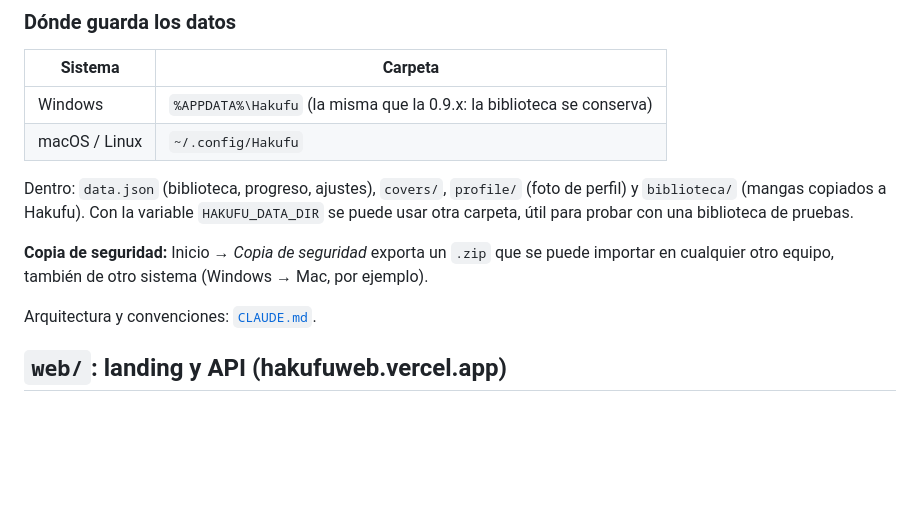
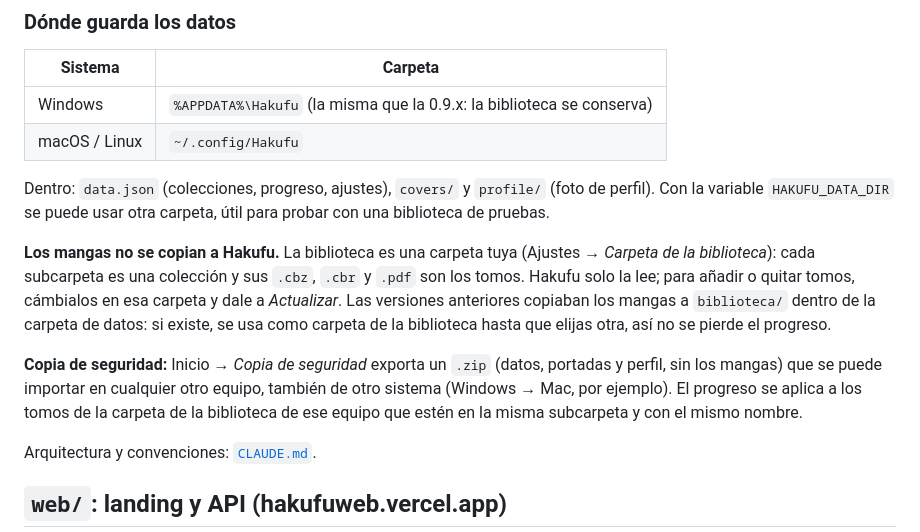
Before and after one commit to dap0ry/Hakufu, a Markdown page: README.md, the part around the change. Drawn GitHub-style; blank space fills up the shorter version.

Commit message:
HMR biblioteca: documentar la carpeta de la biblioteca
Co-Authored-By: Claude Opus 5.5 <noreply@anthropic.com>

```diff
--- a/README.md
+++ b/README.md
@@ -49,9 +49,11 @@ dotnet test tests/Hakufu.Tests        # tests
 | Windows | `%APPDATA%\Hakufu` (la misma que la 0.9.x: la biblioteca se conserva) |
 | macOS / Linux | `~/.config/Hakufu` |
 
-Dentro: `data.json` (biblioteca, progreso, ajustes), `covers/`, `profile/` (foto de perfil) y `biblioteca/` (mangas copiados a Hakufu). Con la variable `HAKUFU_DATA_DIR` se puede usar otra carpeta, útil para probar con una biblioteca de pruebas.
+Dentro: `data.json` (colecciones, progreso, ajustes), `covers/` y `profile/` (foto de perfil). Con la variable `HAKUFU_DATA_DIR` se puede usar otra carpeta, útil para probar con una biblioteca de pruebas.
 
-**Copia de seguridad:** Inicio → *Copia de seguridad* exporta un `.zip` que se puede importar en cualquier otro equipo, también de otro sistema (Windows → Mac, por ejemplo).
+**Los mangas no se copian a Hakufu.** La biblioteca es una carpeta tuya (Ajustes → *Carpeta de la biblioteca*): cada subcarpeta es una colección y sus `.cbz`, `.cbr` y `.pdf` son los tomos. Hakufu solo la lee; para añadir o quitar tomos, cámbialos en esa carpeta y dale a *Actualizar*. Las versiones anteriores copiaban los mangas a `biblioteca/` dentro de la carpeta de datos: si existe, se usa como carpeta de la biblioteca hasta que elijas otra, así no se pierde el progreso.
+
+**Copia de seguridad:** Inicio → *Copia de seguridad* exporta un `.zip` (datos, portadas y perfil, sin los mangas) que se puede importar en cualquier otro equipo, también de otro sistema (Windows → Mac, por ejemplo). El progreso se aplica a los tomos de la carpeta de la biblioteca de ese equipo que estén en la misma subcarpeta y con el mismo nombre.
 
 Arquitectura y convenciones: [`CLAUDE.md`](CLAUDE.md).
 
```
Also changed, not shown: CLAUDE.md (+10 -2 lines).
